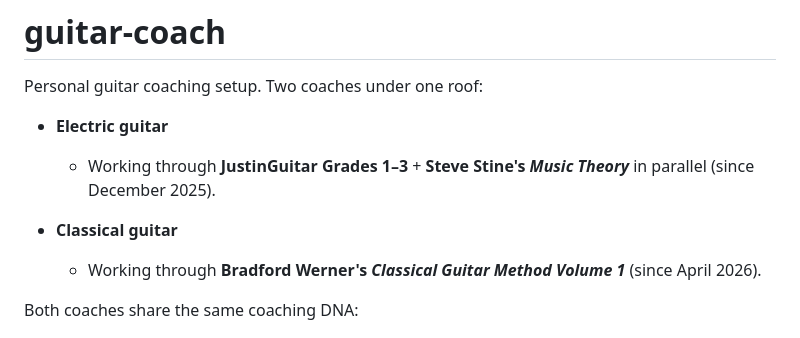
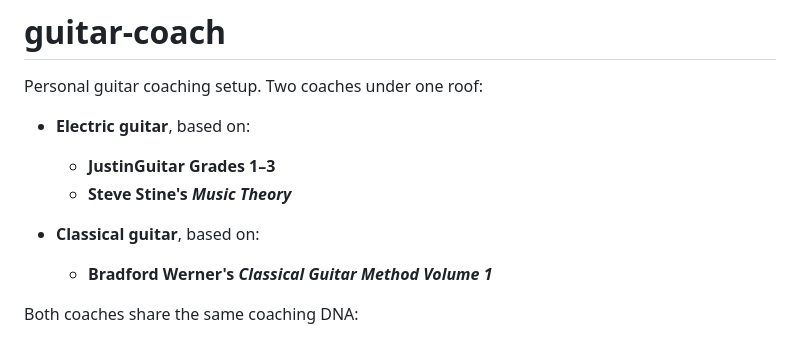
Before and after one commit to akhalikov/guitar-coach, a Markdown page: README.md, the part around the change. Rendered like a GitHub page.

```diff
--- a/README.md
+++ b/README.md
@@ -2,11 +2,12 @@
 
 Personal guitar coaching setup. Two coaches under one roof:
 
-- **Electric guitar**
-    - Working through **JustinGuitar Grades 1–3** + **Steve Stine's *Music Theory*** in parallel (since December 2025).
+- **Electric guitar**, based on:
+    - **JustinGuitar Grades 1–3**
+    - **Steve Stine's *Music Theory***
 
-- **Classical guitar**
-    - Working through **Bradford Werner's *Classical Guitar Method Volume 1*** (since April 2026).
+- **Classical guitar**, based on:
+    - **Bradford Werner's *Classical Guitar Method Volume 1***
 
 Both coaches share the same coaching DNA:
 - direct, honest, technical
```
